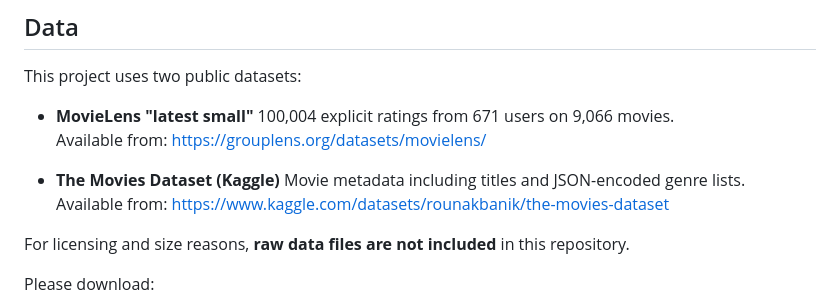
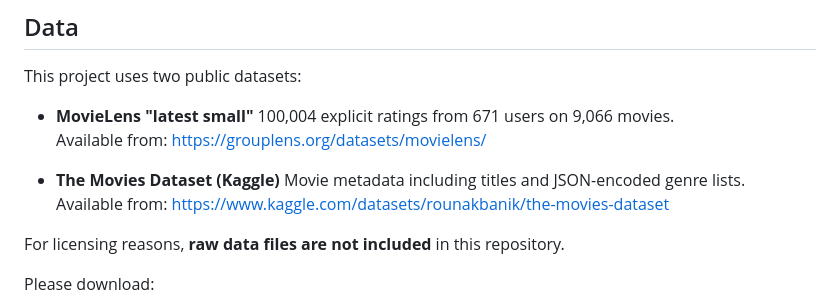
Before and after one commit to basharbd/02807-ctds-hybrid-movie-recommender, a Markdown page: README.md, the part around the change. GitHub-like rendering.

```diff
--- a/README.md
+++ b/README.md
@@ -28,7 +28,7 @@ This project uses two public datasets:
 - **The Movies Dataset (Kaggle)** Movie metadata including titles and JSON-encoded genre lists.
   Available from: <https://www.kaggle.com/datasets/rounakbanik/the-movies-dataset>
 
-For licensing and size reasons, **raw data files are not included** in this repository.
+For licensing reasons, **raw data files are not included** in this repository.
 
 Please download:
 
```
